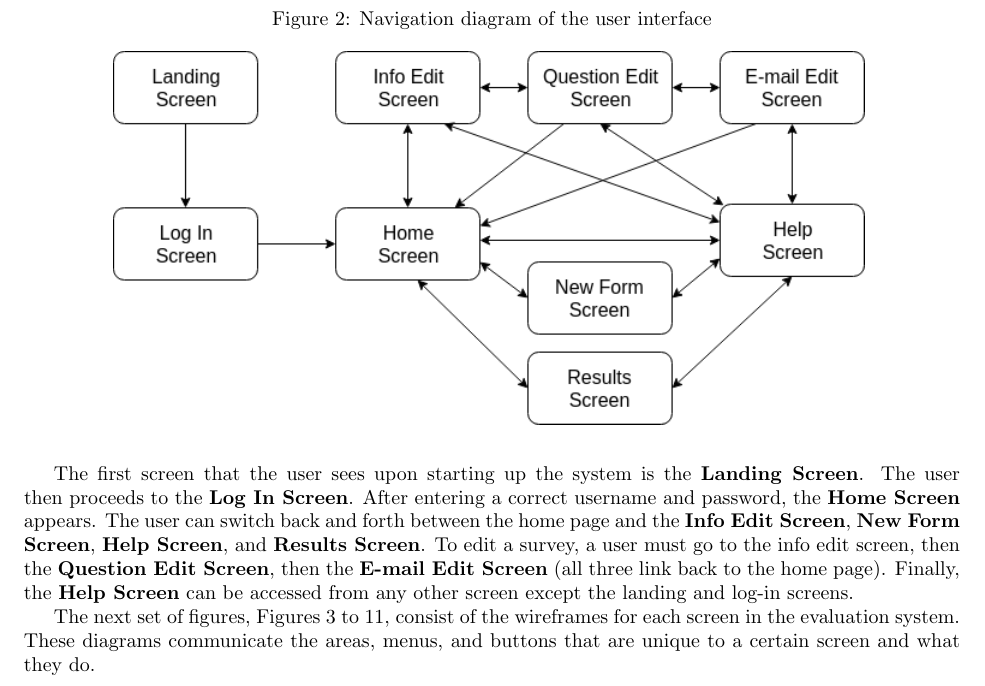
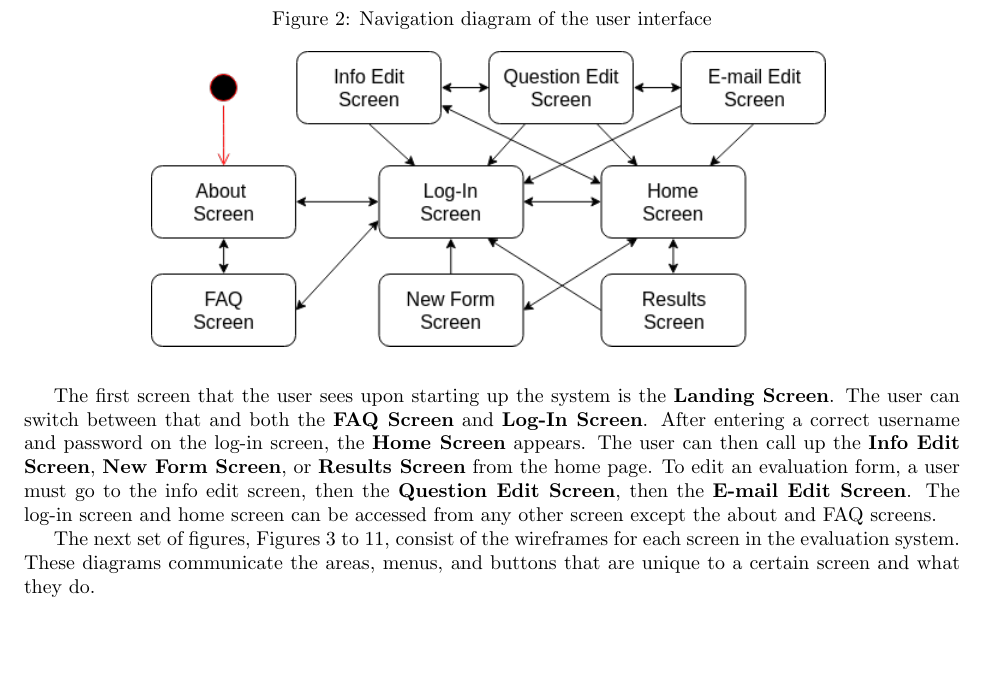
Before and after one commit to stanleysmall/capstone, a LaTeX document (documents/uidd.tex): part of page 5 of 22, cut so that both start at the same text, the shorter picture padded with empty space. Compiled offline with pdfLaTeX.

Commit message:
Updated navigation diagram and summary

```diff
--- a/documents/uidd.tex
+++ b/documents/uidd.tex
@@ -90,7 +90,7 @@ This section goes into more detail about the screens in the user interface and h
 \vspace{2mm}
 \end{center}
 
-The first screen that the user sees upon starting up the system is the \textbf{Landing Screen}. The user then proceeds to the \textbf{Log In Screen}. After entering a correct username and password, the \textbf{Home Screen} appears. The user can switch back and forth between the home page and the \textbf{Info Edit Screen}, \textbf{New Form Screen}, \textbf{Help Screen}, and \textbf{Results Screen}. To edit a survey, a user must go to the info edit screen, then the \textbf{Question Edit Screen}, then the \textbf{E-mail Edit Screen} (all three link back to the home page). Finally, the \textbf{Help Screen} can be accessed from any other screen except the landing and log-in screens.
+The first screen that the user sees upon starting up the system is the \textbf{Landing Screen}. The user can switch between that and both the \textbf{FAQ Screen} and  \textbf{Log-In Screen}. After entering a correct username and password on the log-in screen, the \textbf{Home Screen} appears. The user can then call up the \textbf{Info Edit Screen}, \textbf{New Form Screen}, or \textbf{Results Screen} from the home page. To edit an evaluation form, a user must go to the info edit screen, then the \textbf{Question Edit Screen}, then the \textbf{E-mail Edit Screen}. The log-in screen and home screen can be accessed from any other screen except the about and FAQ screens.
 
 The next set of figures, Figures 3 to 11, consist of the wireframes for each screen in the evaluation system. These diagrams communicate the areas, menus, and buttons that are unique to a certain screen and what they do.
 
```
Also changed, not shown: documents/images/navigation_diagram.png.
